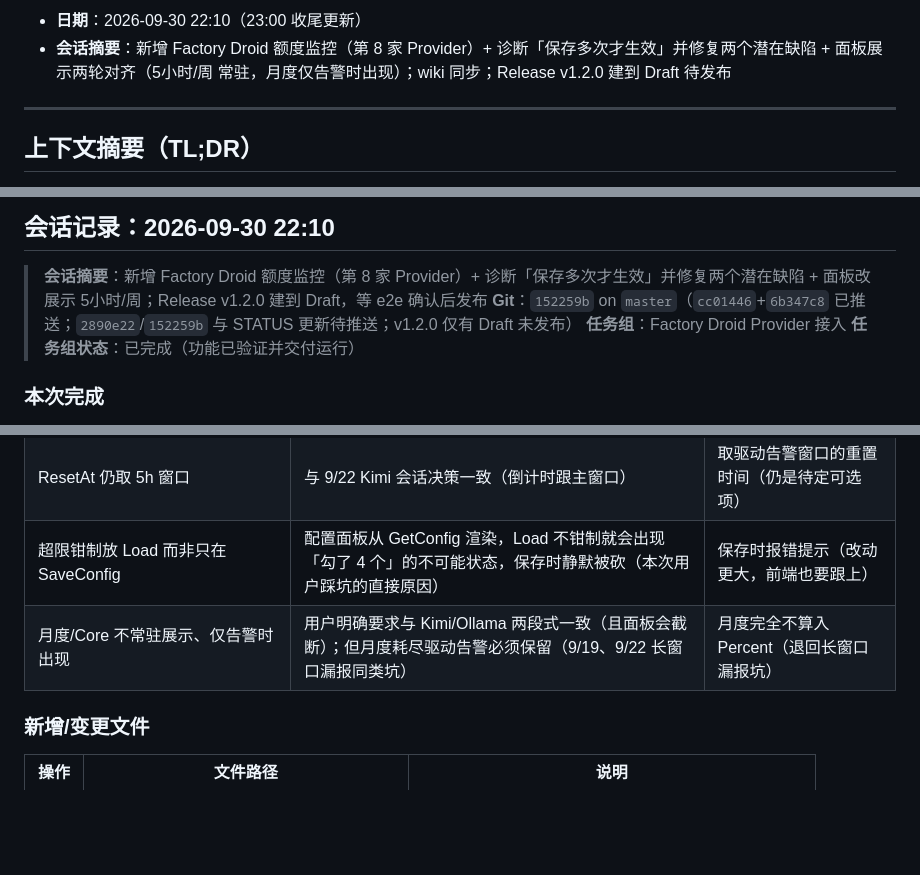
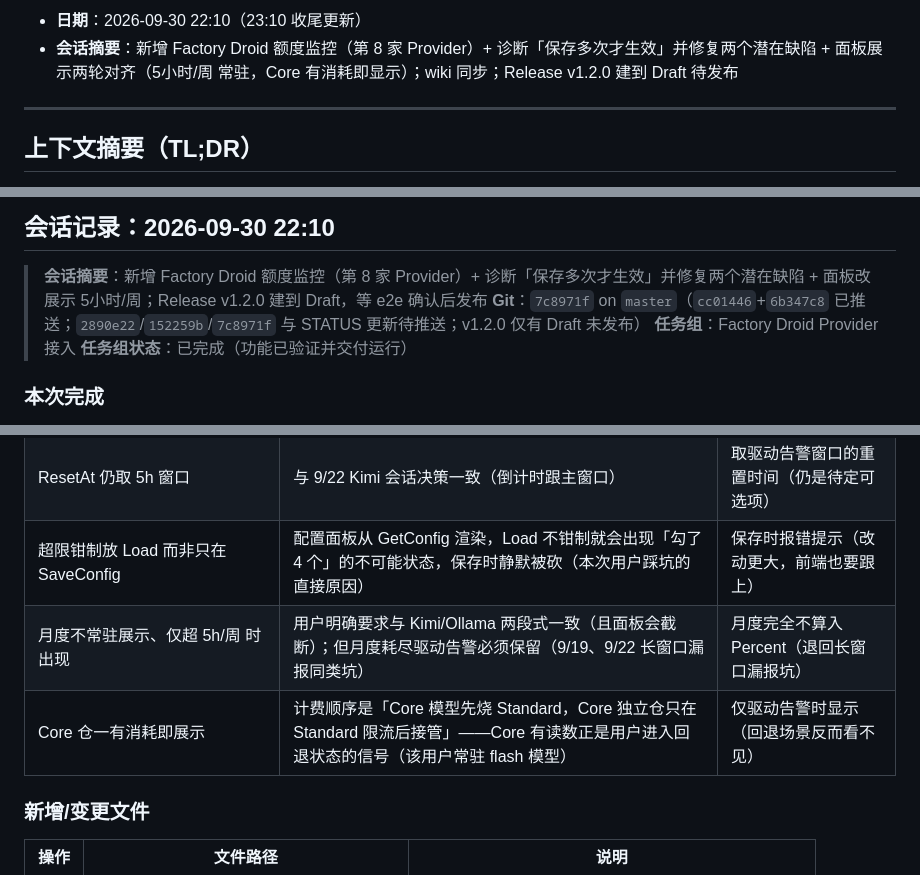
Before and after one commit to eeljoe/quota-viewer, a Markdown page: docs/STATUS.md, 3 parts joined by grey strips. Drawn GitHub-style; blank space fills up the shorter version.

Commit message:
docs: 记录 Factory 计费顺序与 Core 展示规则
Co-authored-by: factory-droid[bot] <138933559+factory-droid[bot]@users.noreply.github.com>

```diff
--- a/docs/STATUS.md
+++ b/docs/STATUS.md
@@ -27,6 +27,6 @@
 
-- **日期**：2026-09-30 22:10（23:00 收尾更新）
-- **会话摘要**：新增 Factory Droid 额度监控（第 8 家 Provider）+ 诊断「保存多次才生效」并修复两个潜在缺陷 + 面板展示两轮对齐（5小时/周 常驻，月度仅告警时出现）；wiki 同步；Release v1.2.0 建到 Draft 待发布
+- **日期**：2026-09-30 22:10（23:10 收尾更新）
+- **会话摘要**：新增 Factory Droid 额度监控（第 8 家 Provider）+ 诊断「保存多次才生效」并修复两个潜在缺陷 + 面板展示两轮对齐（5小时/周 常驻，Core 有消耗即显示）；wiki 同步；Release v1.2.0 建到 Draft 待发布
 
 ---
 
@@ -486,7 +486,7 @@
 ## 会话记录：2026-09-30 22:10
 
 > **会话摘要**：新增 Factory Droid 额度监控（第 8 家 Provider）+ 诊断「保存多次才生效」并修复两个潜在缺陷 + 面板改展示 5小时/周；Release v1.2.0 建到 Draft，等 e2e 确认后发布
-> **Git**：`152259b` on `master`（`cc01446`+`6b347c8` 已推送；`2890e22`/`152259b` 与 STATUS 更新待推送；v1.2.0 仅有 Draft 未发布）
+> **Git**：`7c8971f` on `master`（`cc01446`+`6b347c8` 已推送；`2890e22`/`152259b`/`7c8971f` 与 STATUS 更新待推送；v1.2.0 仅有 Draft 未发布）
 > **任务组**：Factory Droid Provider 接入
 > **任务组状态**：已完成（功能已验证并交付运行）
 
@@ -510,7 +510,8 @@
 | Percent 含 Core 池 | Core 是独立计费窗口，耗尽同样影响可用性，与「最紧张窗口」契约一致 | 只算 standard（漏报 Core 耗尽） |
 | ResetAt 仍取 5h 窗口 | 与 9/22 Kimi 会话决策一致（倒计时跟主窗口） | 取驱动告警窗口的重置时间（仍是待定可选项） |
 | 超限钳制放 Load 而非只在 SaveConfig | 配置面板从 GetConfig 渲染，Load 不钳制就会出现「勾了 4 个」的不可能状态，保存时静默被砍（本次用户踩坑的直接原因） | 保存时报错提示（改动更大，前端也要跟上） |
-| 月度/Core 不常驻展示、仅告警时出现 | 用户明确要求与 Kimi/Ollama 两段式一致（且面板会截断）；但月度耗尽驱动告警必须保留（9/19、9/22 长窗口漏报同类坑） | 月度完全不算入 Percent（退回长窗口漏报坑） |
+| 月度不常驻展示、仅超 5h/周 时出现 | 用户明确要求与 Kimi/Ollama 两段式一致（且面板会截断）；但月度耗尽驱动告警必须保留（9/19、9/22 长窗口漏报同类坑） | 月度完全不算入 Percent（退回长窗口漏报坑） |
+| Core 仓一有消耗即展示 | 计费顺序是「Core 模型先烧 Standard，Core 独立仓只在 Standard 限流后接管」——Core 有读数正是用户进入回退状态的信号（该用户常驻 flash 模型） | 仅驱动告警时显示（回退场景反而看不见） |
 
 ### 新增/变更文件
 | 操作 | 文件路径 | 说明 |
```
Also changed, not shown: other parts of docs/STATUS.md (+4 -3 lines), docs/wiki/05-fetching-platforms.md (+1 -1 lines).
